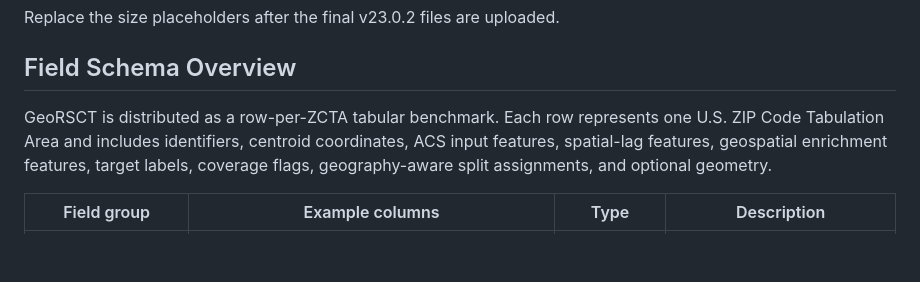
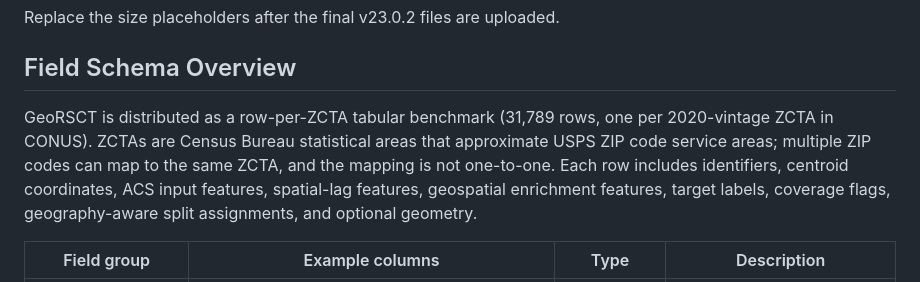
Before and after one commit to NextShiftConsulting/georsct, a Markdown page: README.md, the part around the change. GitHub-like rendering; blank space fills up the shorter version.

Commit message:
fix: clarify ZCTA vs ZIP code relationship in field schema
ZCTAs are Census statistical areas, not ZIP codes; multiple ZIPs can map
to the same ZCTA and the mapping is not one-to-one.

```diff
--- a/README.md
+++ b/README.md
@@ -157,7 +157,7 @@ Replace the size placeholders after the final v23.0.2 files are uploaded.
 
 ## Field Schema Overview
 
-GeoRSCT is distributed as a row-per-ZCTA tabular benchmark. Each row represents one U.S. ZIP Code Tabulation Area and includes identifiers, centroid coordinates, ACS input features, spatial-lag features, geospatial enrichment features, target labels, coverage flags, geography-aware split assignments, and optional geometry.
+GeoRSCT is distributed as a row-per-ZCTA tabular benchmark (31,789 rows, one per 2020-vintage ZCTA in CONUS). ZCTAs are Census Bureau statistical areas that approximate USPS ZIP code service areas; multiple ZIP codes can map to the same ZCTA, and the mapping is not one-to-one. Each row includes identifiers, centroid coordinates, ACS input features, spatial-lag features, geospatial enrichment features, target labels, coverage flags, geography-aware split assignments, and optional geometry.
 
 | Field group | Example columns | Type | Description |
 |---|---|---|---|
```
Also changed, not shown: hf_files/README.md (+1 -1 lines).
